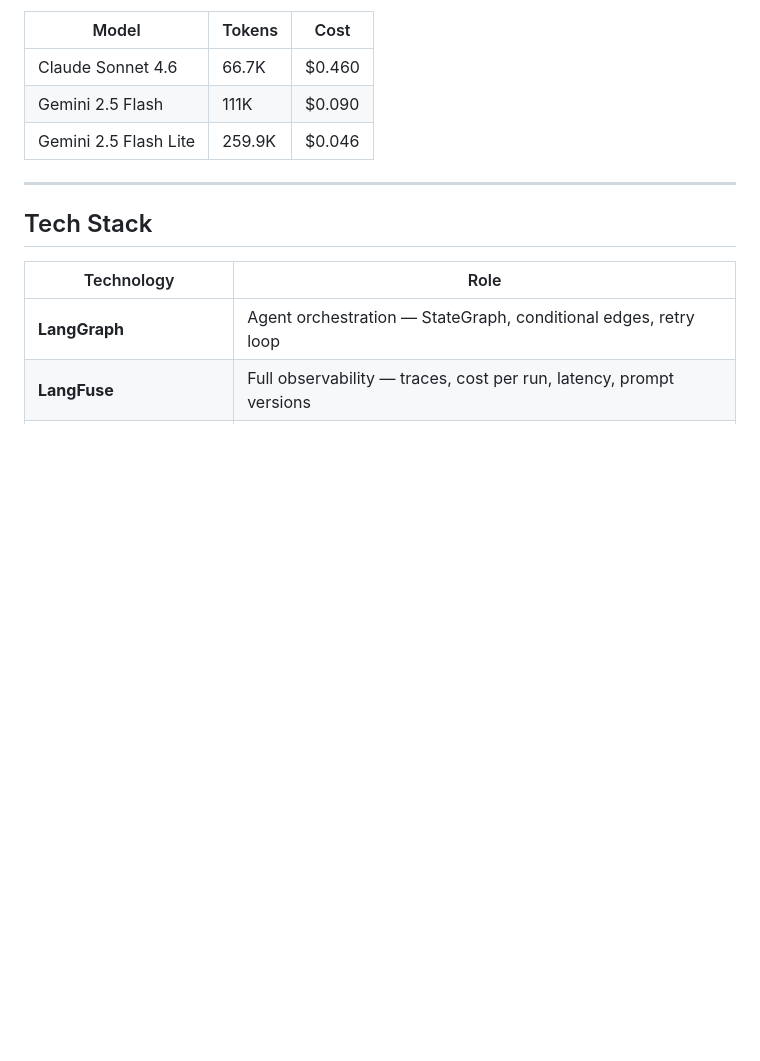
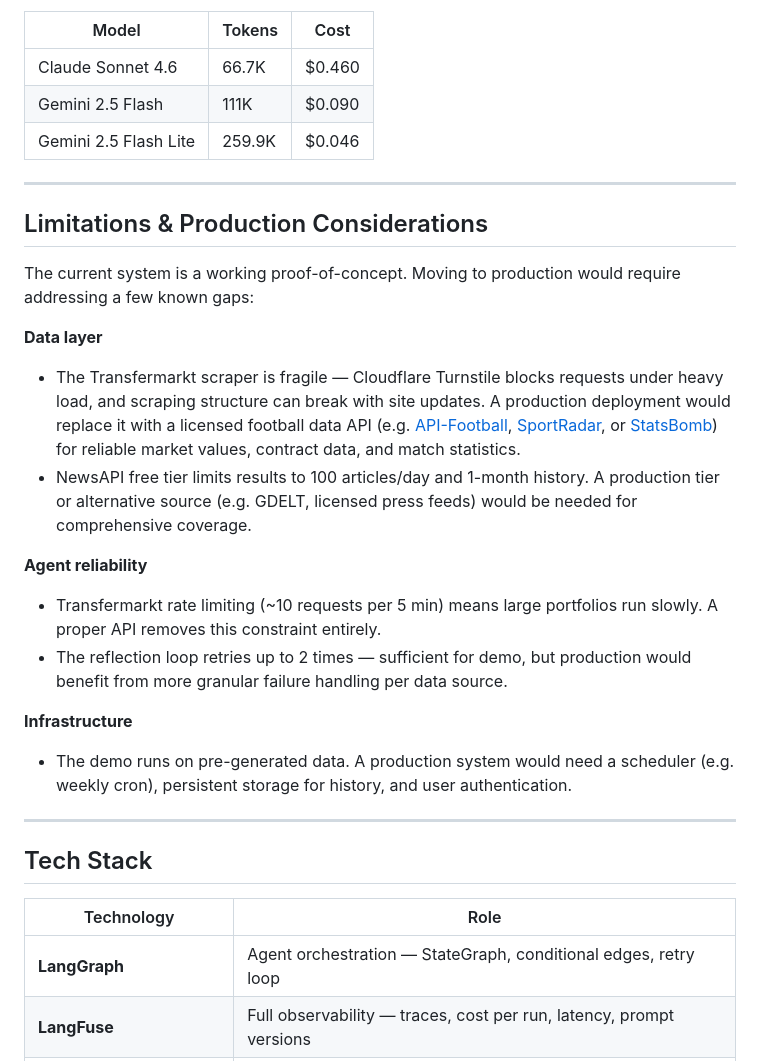
Before and after one commit to mateusz-gob1/football-agent, a Markdown page: README.md, the part around the change. Drawn GitHub-style; blank space fills up the shorter version.

Commit message:
add limitations and production considerations section to README

```diff
--- a/README.md
+++ b/README.md
@@ -127,6 +127,23 @@ All metrics measured — not estimated.
 
 ---
 
+## Limitations & Production Considerations
+
+The current system is a working proof-of-concept. Moving to production would require addressing a few known gaps:
+
+**Data layer**
+- The Transfermarkt scraper is fragile — Cloudflare Turnstile blocks requests under heavy load, and scraping structure can break with site updates. A production deployment would replace it with a licensed football data API (e.g. [API-Football](https://www.api-football.com/), [SportRadar](https://developer.sportradar.com/), or [StatsBomb](https://statsbomb.com/)) for reliable market values, contract data, and match statistics.
+- NewsAPI free tier limits results to 100 articles/day and 1-month history. A production tier or alternative source (e.g. GDELT, licensed press feeds) would be needed for comprehensive coverage.
+
+**Agent reliability**
+- Transfermarkt rate limiting (~10 requests per 5 min) means large portfolios run slowly. A proper API removes this constraint entirely.
+- The reflection loop retries up to 2 times — sufficient for demo, but production would benefit from more granular failure handling per data source.
+
+**Infrastructure**
+- The demo runs on pre-generated data. A production system would need a scheduler (e.g. weekly cron), persistent storage for history, and user authentication.
+
+---
+
 ## Tech Stack
 
 | Technology | Role |
```
